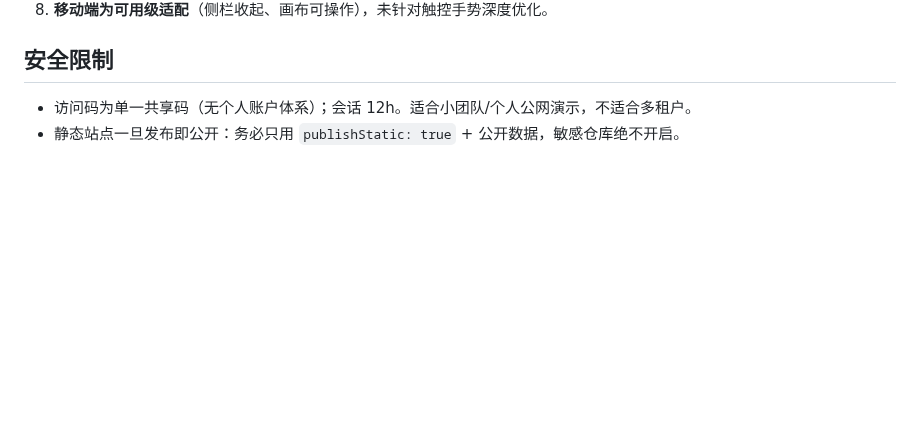
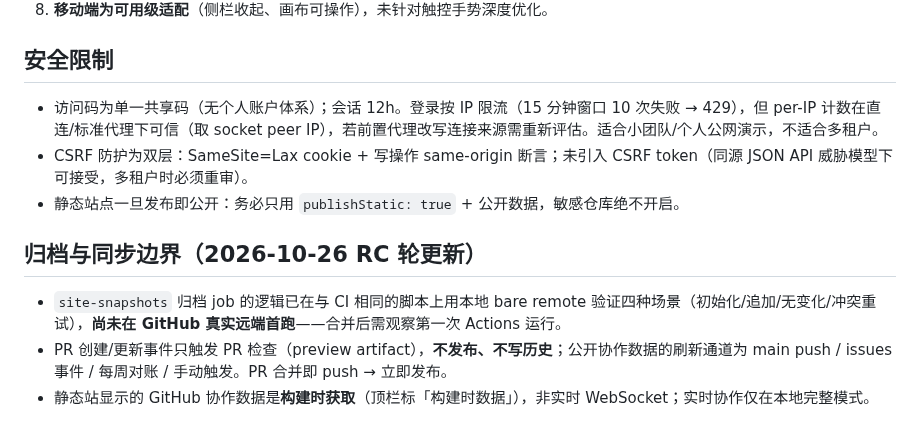
Before and after one commit to lovezy0730-create/ArchSync, a Markdown page: docs/known-issues.md, the part around the change. Drawn GitHub-style; blank space fills up the shorter version.

```diff
--- a/docs/known-issues.md
+++ b/docs/known-issues.md
@@ -20,5 +20,12 @@
 
 ## 安全限制
 
-- 访问码为单一共享码（无个人账户体系）；会话 12h。适合小团队/个人公网演示，不适合多租户。
+- 访问码为单一共享码（无个人账户体系）；会话 12h。登录按 IP 限流（15 分钟窗口 10 次失败 → 429），但 per-IP 计数在直连/标准代理下可信（取 socket peer IP），若前置代理改写连接来源需重新评估。适合小团队/个人公网演示，不适合多租户。
+- CSRF 防护为双层：SameSite=Lax cookie + 写操作 same-origin 断言；未引入 CSRF token（同源 JSON API 威胁模型下可接受，多租户时必须重审）。
 - 静态站点一旦发布即公开：务必只用 `publishStatic: true` + 公开数据，敏感仓库绝不开启。
+
+## 归档与同步边界（2026-10-26 RC 轮更新）
+
+- `site-snapshots` 归档 job 的逻辑已在与 CI 相同的脚本上用本地 bare remote 验证四种场景（初始化/追加/无变化/冲突重试），**尚未在 GitHub 真实远端首跑**——合并后需观察第一次 Actions 运行。
+- PR 创建/更新事件只触发 PR 检查（preview artifact），**不发布、不写历史**；公开协作数据的刷新通道为 main push / issues 事件 / 每周对账 / 手动触发。PR 合并即 push → 立即发布。
+- 静态站显示的 GitHub 协作数据是**构建时获取**（顶栏标「构建时数据」），非实时 WebSocket；实时协作仅在本地完整模式。
```
Also changed, not shown: docs/acceptance.md (+47 -33 lines), docs/roadmap.md (+8 -7 lines), docs/screenshots/integration-local-mode.png (added), docs/screenshots/integration-static-mode.png (added), 2 other files.
